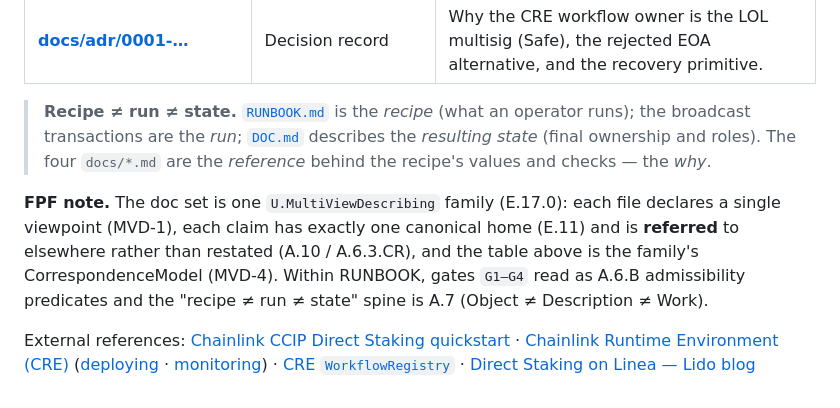
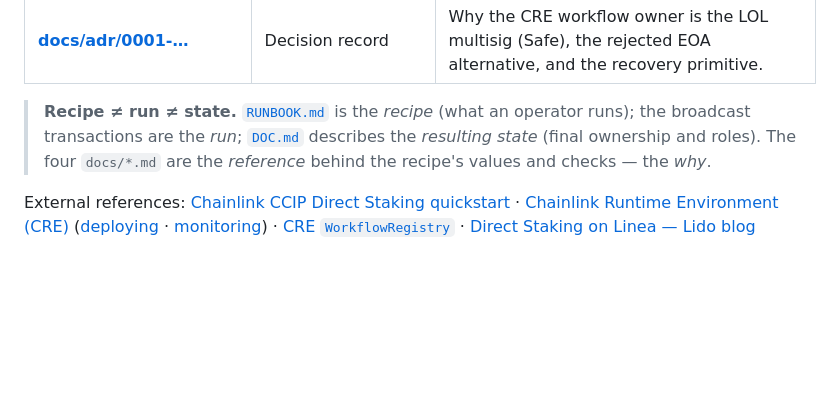
Before and after one commit to lidofinance/l2-direct-staking, a Markdown page: README.md, the part around the change. Drawn GitHub-style; blank space fills up the shorter version.

```diff
--- a/README.md
+++ b/README.md
@@ -33,11 +33,4 @@ viewpoint that matches your task:
 > `docs/*.md` are the *reference* behind the recipe's values and checks — the
 > *why*.
 
-**FPF note.** The doc set is one `U.MultiViewDescribing` family (E.17.0): each
-file declares a single viewpoint (MVD-1), each claim has exactly one canonical
-home (E.11) and is **referred** to elsewhere rather than restated (A.10 /
-A.6.3.CR), and the table above is the family's CorrespondenceModel (MVD-4).
-Within RUNBOOK, gates `G1–G4` read as A.6.B admissibility predicates and the
-"recipe ≠ run ≠ state" spine is A.7 (Object ≠ Description ≠ Work).
-
 External references: [Chainlink CCIP Direct Staking quickstart](https://docs.chain.link/quickstarts/ccip-direct-staking) · [Chainlink Runtime Environment (CRE)](https://docs.chain.link/cre) ([deploying](https://docs.chain.link/cre/guides/operations/deploying-workflows) · [monitoring](https://docs.chain.link/cre/guides/operations/monitoring-workflows)) · [CRE `WorkflowRegistry`](https://etherscan.io/address/0x4Ac54353FA4Fa961AfcC5ec4B118596d3305E7e5) · [Direct Staking on Linea — Lido blog](https://blog.lido.fi/direct-staking-on-linea-powered-by-chainlink/)
```
Also changed, not shown: RUNBOOK.md (+0 -13 lines), docs/adr/0001-cre-workflow-owner-multisig.md (+0 -16 lines).
